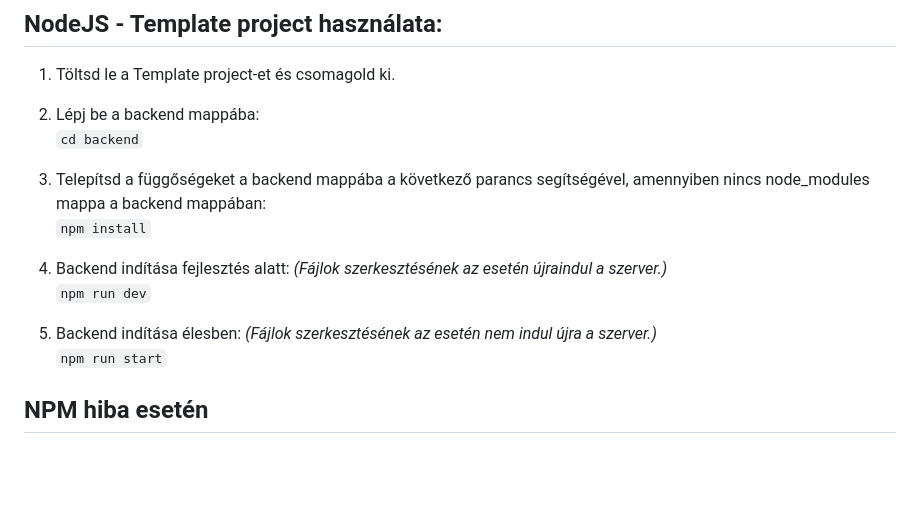
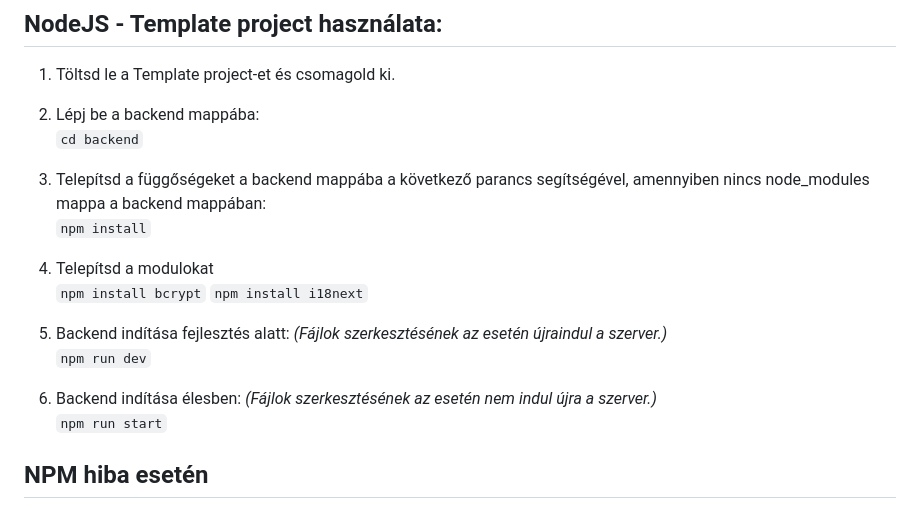
Before and after one commit to csapoB/flyguys, a Markdown page: README.md, the part around the change. GitHub-like rendering; blank space fills up the shorter version.

Commit message:
Readme frissitése

```diff
--- a/README.md
+++ b/README.md
@@ -40,10 +40,16 @@
 3. Telepítsd a függőségeket a backend mappába a következő parancs segítségével, amennyiben nincs node_modules mappa a backend mappában:<br>
    `npm install`<br>
 
-4. Backend indítása fejlesztés alatt: _(Fájlok szerkesztésének az esetén újraindul a szerver.)_<br>
+4. Telepítsd a modulokat<br>
+   `npm install bcrypt`
+   `npm install i18next`
+   <br>
+
+
+5. Backend indítása fejlesztés alatt: _(Fájlok szerkesztésének az esetén újraindul a szerver.)_<br>
    `npm run dev`<br>
 
-5. Backend indítása élesben: _(Fájlok szerkesztésének az esetén nem indul újra a szerver.)_<br>
+6. Backend indítása élesben: _(Fájlok szerkesztésének az esetén nem indul újra a szerver.)_<br>
    `npm run start`<br>
 
 ## NPM hiba esetén<br>
```
